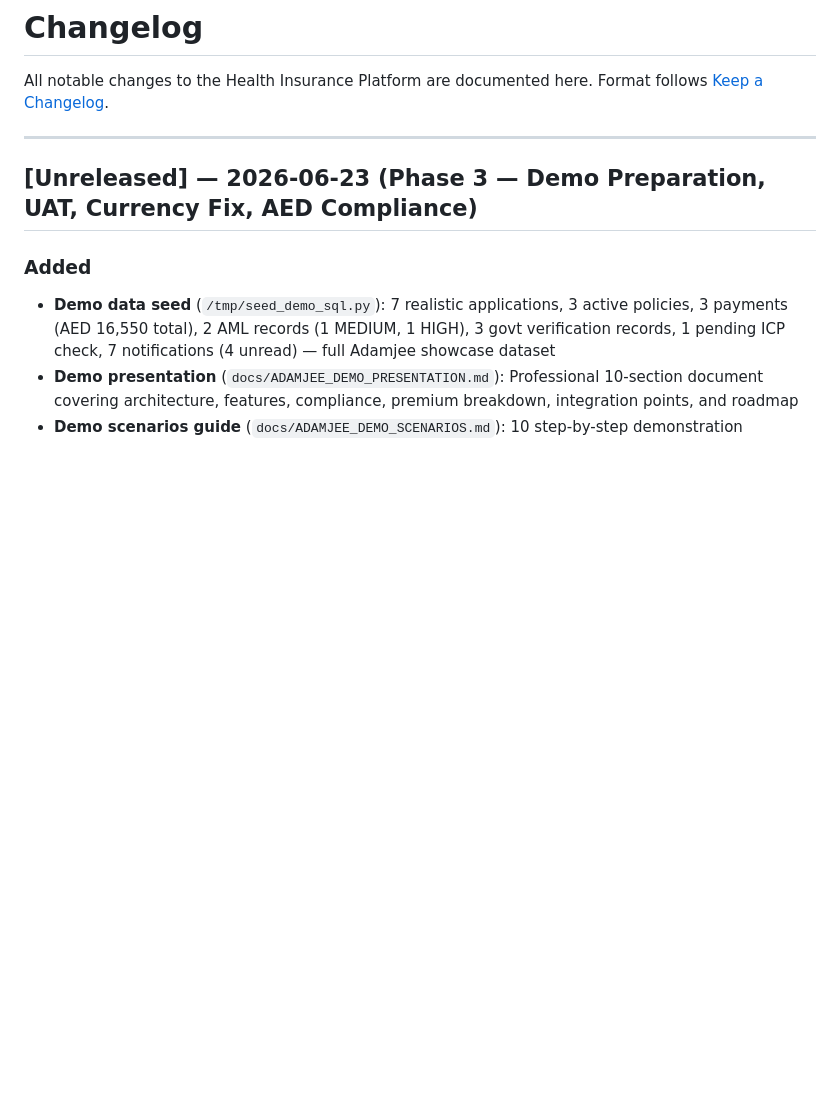
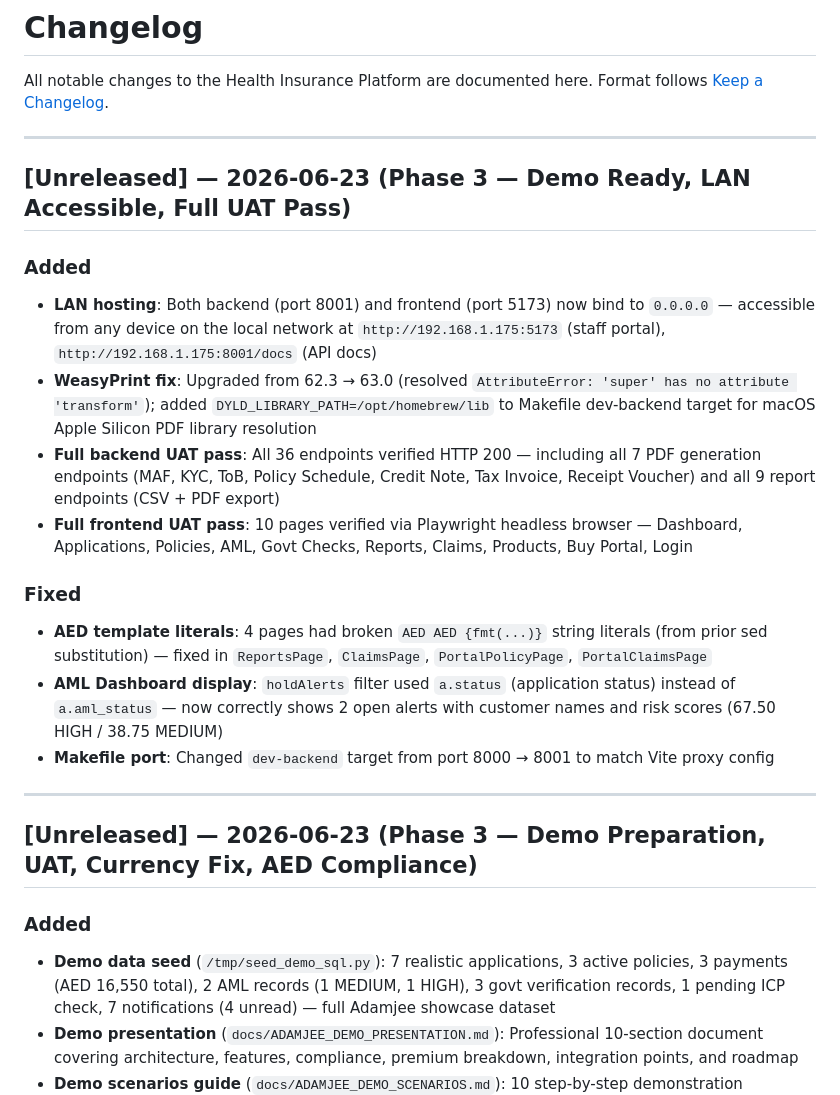
Before and after one commit to zeesakhan/multitenant, a Markdown page: CHANGELOG.md, the part around the change. Rendered like a GitHub page; blank space fills up the shorter version.

Commit message:
docs: CHANGELOG — LAN hosting, WeasyPrint fix, full UAT pass 2026-06-23
Co-Authored-By: Claude Sonnet 4.6 <noreply@anthropic.com>
Claude-Session: https://claude.ai/code/session_01CHJC45vGC8gHe6hjZmX5Za

```diff
--- a/CHANGELOG.md
+++ b/CHANGELOG.md
@@ -2,6 +2,21 @@
 
 All notable changes to the Health Insurance Platform are documented here.
 Format follows [Keep a Changelog](https://keepachangelog.com/en/1.0.0/).
+
+---
+
+## [Unreleased] — 2026-06-23 (Phase 3 — Demo Ready, LAN Accessible, Full UAT Pass)
+
+### Added
+- **LAN hosting**: Both backend (port 8001) and frontend (port 5173) now bind to `0.0.0.0` — accessible from any device on the local network at `http://192.168.1.175:5173` (staff portal), `http://192.168.1.175:8001/docs` (API docs)
+- **WeasyPrint fix**: Upgraded from 62.3 → 63.0 (resolved `AttributeError: 'super' has no attribute 'transform'`); added `DYLD_LIBRARY_PATH=/opt/homebrew/lib` to Makefile dev-backend target for macOS Apple Silicon PDF library resolution
+- **Full backend UAT pass**: All 36 endpoints verified HTTP 200 — including all 7 PDF generation endpoints (MAF, KYC, ToB, Policy Schedule, Credit Note, Tax Invoice, Receipt Voucher) and all 9 report endpoints (CSV + PDF export)
+- **Full frontend UAT pass**: 10 pages verified via Playwright headless browser — Dashboard, Applications, Policies, AML, Govt Checks, Reports, Claims, Products, Buy Portal, Login
+
+### Fixed
+- **AED template literals**: 4 pages had broken `AED AED {fmt(...)}` string literals (from prior sed substitution) — fixed in `ReportsPage`, `ClaimsPage`, `PortalPolicyPage`, `PortalClaimsPage`
+- **AML Dashboard display**: `holdAlerts` filter used `a.status` (application status) instead of `a.aml_status` — now correctly shows 2 open alerts with customer names and risk scores (67.50 HIGH / 38.75 MEDIUM)
+- **Makefile port**: Changed `dev-backend` target from port 8000 → 8001 to match Vite proxy config
 
 ---
 
```
